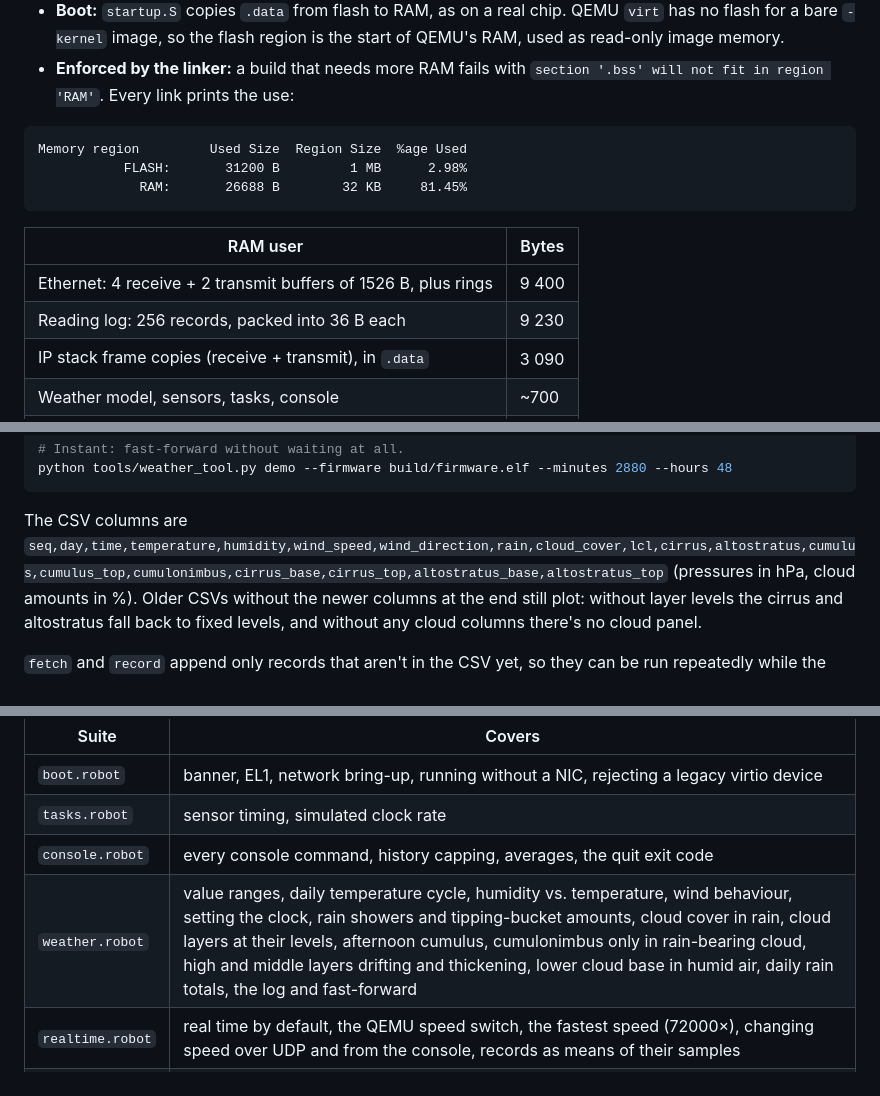
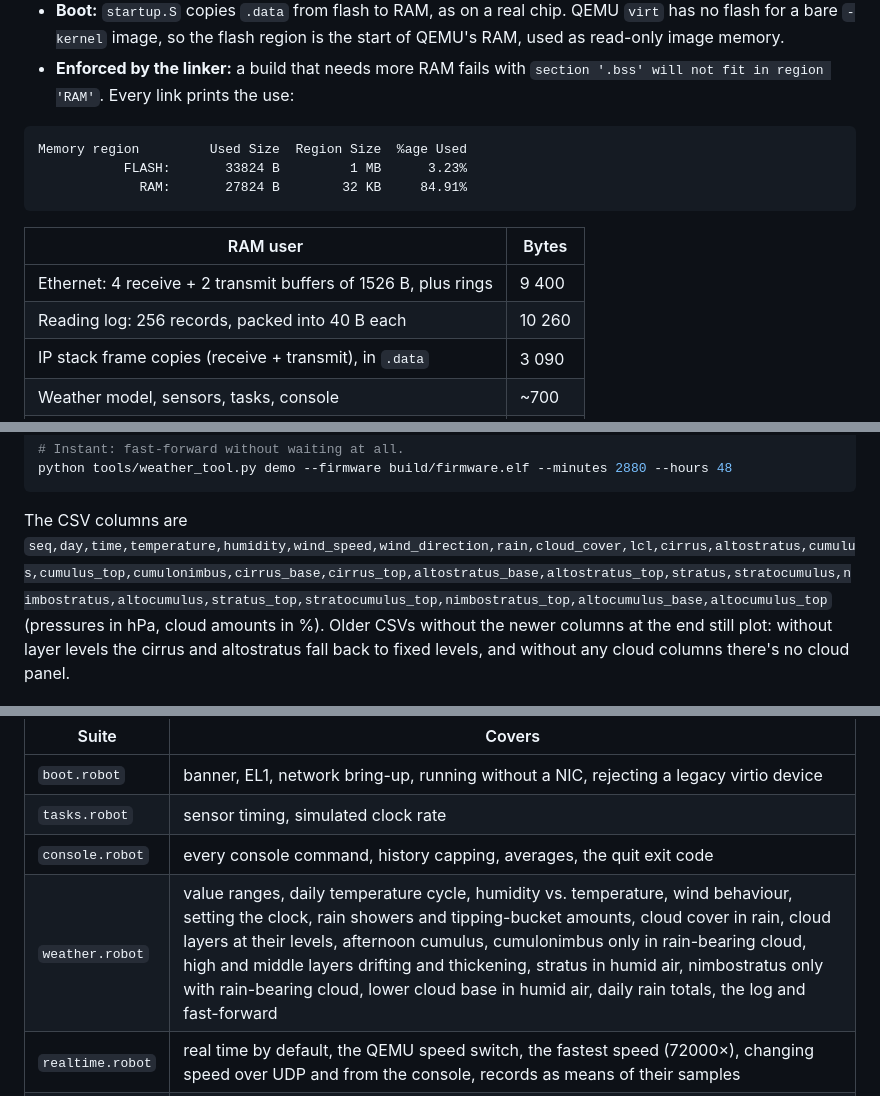
Before and after one commit to mattilaa/microcontroller_weather_station_simulator, a Markdown page: README.md, 3 parts joined by grey strips. GitHub-like rendering.

````diff
--- a/README.md
+++ b/README.md
@@ -117,14 +117,14 @@ The firmware is laid out like a microcontroller with **32 KiB of RAM**:
 
 ```
 Memory region         Used Size  Region Size  %age Used
-           FLASH:       31200 B         1 MB      2.98%
-             RAM:       26688 B        32 KB     81.45%
+           FLASH:       33824 B         1 MB      3.23%
+             RAM:       27824 B        32 KB     84.91%
 ```
 
 | RAM user | Bytes |
 |----------|-------|
 | Ethernet: 4 receive + 2 transmit buffers of 1526 B, plus rings | 9 400 |
-| Reading log: 256 records, packed into 36 B each | 9 230 |
+| Reading log: 256 records, packed into 40 B each | 10 260 |
 | IP stack frame copies (receive + transmit), in `.data` | 3 090 |
 | Weather model, sensors, tasks, console | ~700 |
 | Stack | 4 096 |
@@ -217,7 +225,7 @@ python tools/weather_tool.py demo --firmware build/firmware.elf --minutes 2880 -
 ```
 
 The CSV columns are
-`seq,day,time,temperature,humidity,wind_speed,wind_direction,rain,cloud_cover,lcl,cirrus,altostratus,cumulus,cumulus_top,cumulonimbus,cirrus_base,cirrus_top,altostratus_base,altostratus_top`
+`seq,day,time,temperature,humidity,wind_speed,wind_direction,rain,cloud_cover,lcl,cirrus,altostratus,cumulus,cumulus_top,cumulonimbus,cirrus_base,cirrus_top,altostratus_base,altostratus_top,stratus,stratocumulus,nimbostratus,altocumulus,stratus_top,stratocumulus_top,nimbostratus_top,altocumulus_base,altocumulus_top`
 (pressures in hPa, cloud amounts in %). Older CSVs without the newer columns at the end
 still plot: without layer levels the cirrus and altostratus fall back to fixed levels, and
 without any cloud columns there's no cloud panel.
@@ -289,7 +297,7 @@ UART and over Ethernet:
 | `boot.robot` | banner, EL1, network bring-up, running without a NIC, rejecting a legacy virtio device |
 | `tasks.robot` | sensor timing, simulated clock rate |
 | `console.robot` | every console command, history capping, averages, the quit exit code |
-| `weather.robot` | value ranges, daily temperature cycle, humidity vs. temperature, wind behaviour, setting the clock, rain showers and tipping-bucket amounts, cloud cover in rain, cloud layers at their levels, afternoon cumulus, cumulonimbus only in rain-bearing cloud, high and middle layers drifting and thickening, lower cloud base in humid air, daily rain totals, the log and fast-forward |
+| `weather.robot` | value ranges, daily temperature cycle, humidity vs. temperature, wind behaviour, setting the clock, rain showers and tipping-bucket amounts, cloud cover in rain, cloud layers at their levels, afternoon cumulus, cumulonimbus only in rain-bearing cloud, high and middle layers drifting and thickening, stratus in humid air, nimbostratus only with rain-bearing cloud, lower cloud base in humid air, daily rain totals, the log and fast-forward |
 | `realtime.robot` | real time by default, the QEMU speed switch, the fastest speed (72000×), changing speed over UDP and from the console, records as means of their samples |
 | `tools.robot` | `weather_tool.py demo` and `record` end to end (QEMU, import over UDP, plot), recording at 72000× without losing records, and replotting a CSV |
 | `ethernet.robot` | gratuitous ARP, ARP replies, ping (incl. large and 40 in a row), UDP commands, dropping corrupted or misaddressed packets |
````
Also changed, not shown: other parts of README.md (+12 -4 lines), CLAUDE.md (+8 -4 lines), docs/weather_chart.png, 10 other files.
